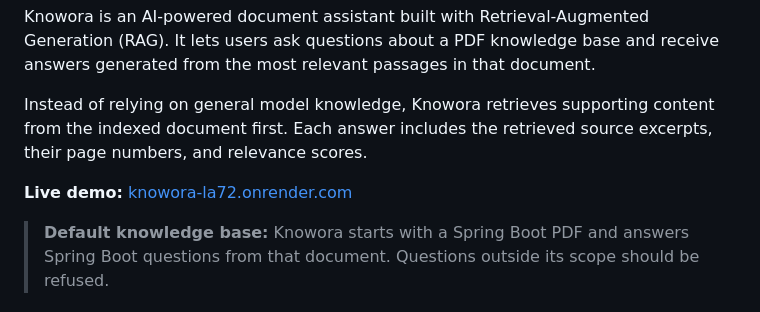
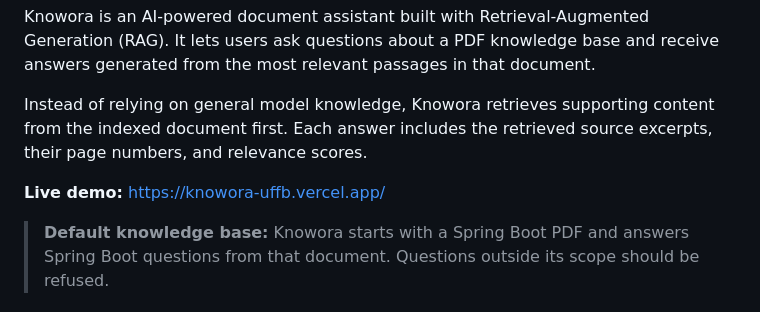
Before and after one commit to nouraboussaoud/Knowora, a Markdown page: README.md, the part around the change. GitHub-like rendering.

Commit message:
Change live demo link to new URL
Updated the live demo link in the README.

```diff
--- a/README.md
+++ b/README.md
@@ -6,7 +6,7 @@ Knowora is an AI-powered document assistant built with Retrieval-Augmented Gener
 
 Instead of relying on general model knowledge, Knowora retrieves supporting content from the indexed document first. Each answer includes the retrieved source excerpts, their page numbers, and relevance scores.
 
-**Live demo:** [knowora-la72.onrender.com](https://knowora-la72.onrender.com/)
+**Live demo:** [https://knowora-uffb.vercel.app/](https://knowora-uffb.vercel.app/)
 
 > **Default knowledge base:** Knowora starts with a Spring Boot PDF and answers Spring Boot questions from that document. Questions outside its scope should be refused.
 
```
